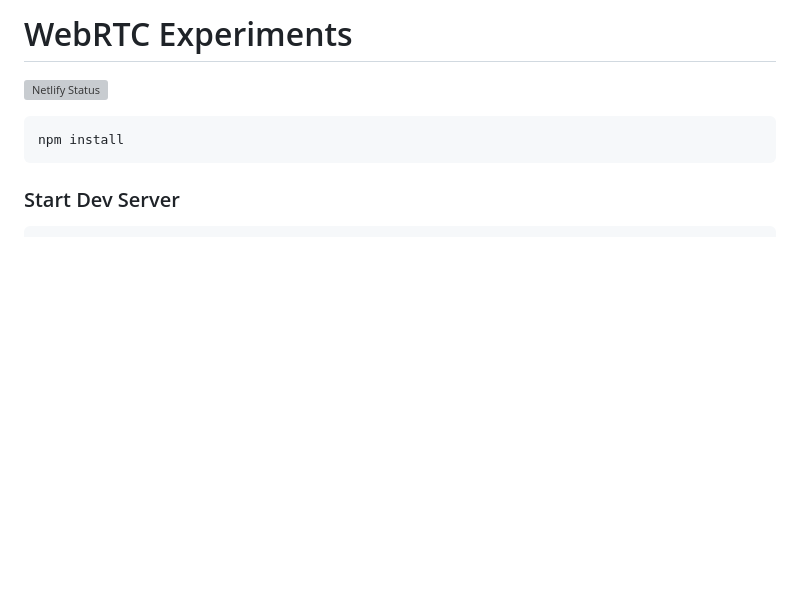
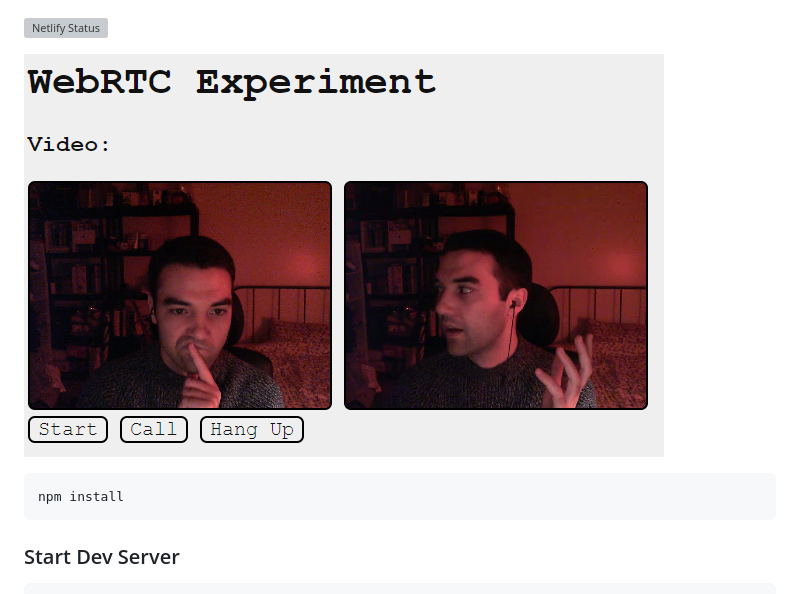
Before and after one commit to RyanFleck/WebRTC-Experiment, a Markdown page: README.md, the part around the change. GitHub-like rendering; pictures changed too: public/videophone.png (added); blank space fills up the shorter version; grey boxes are pictures that could not be loaded.

````diff
--- a/README.md
+++ b/README.md
@@ -1,7 +1,6 @@
-# WebRTC Experiments
-
 [![Netlify Status](https://api.netlify.com/api/v1/badges/48309fc1-6166-416d-87c4-5f81281e0b03/deploy-status)](https://app.netlify.com/sites/rcf-webrtc-experiment/deploys)
 
+![Videophone experiment.](public/videophone.png)
 
 ```
 npm install
````
Also changed, not shown: 1 other file.
